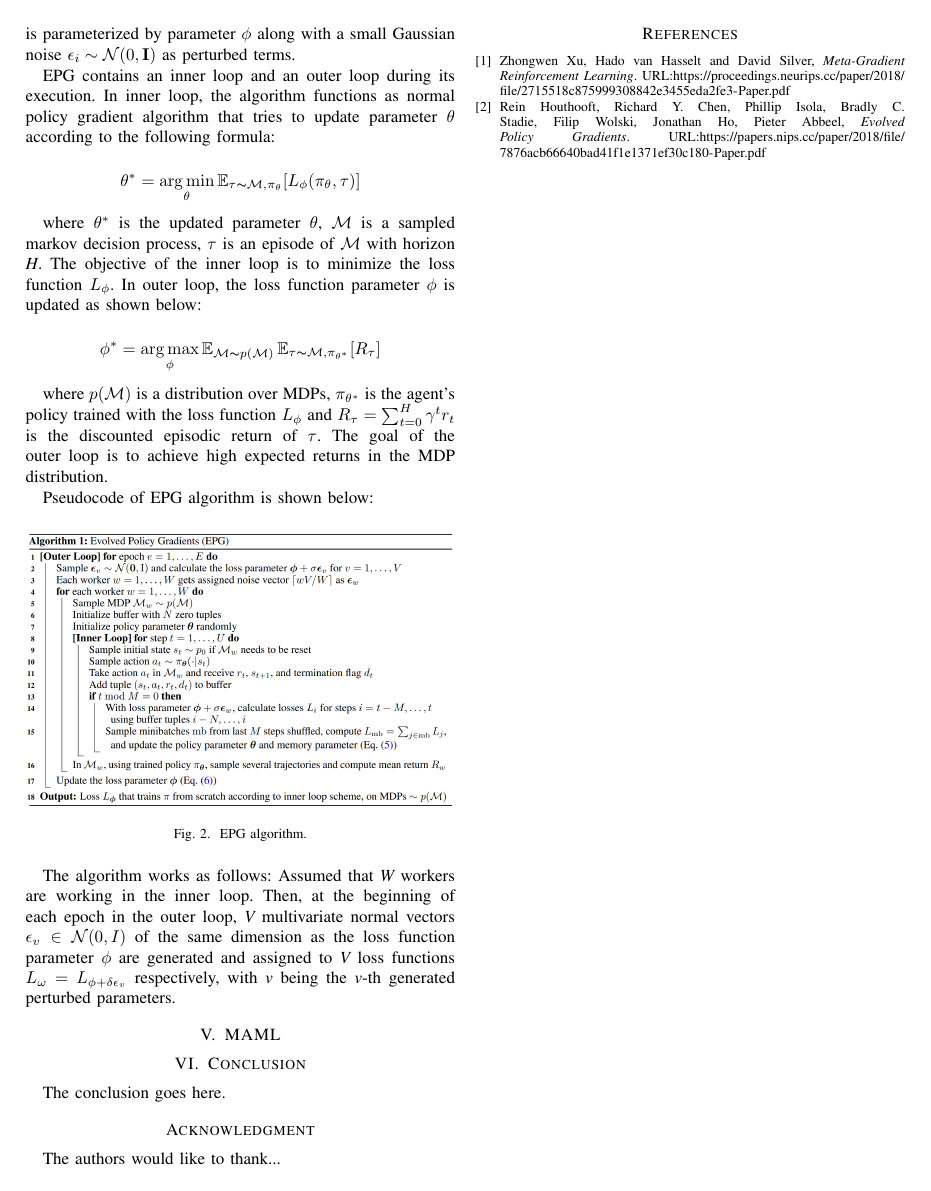
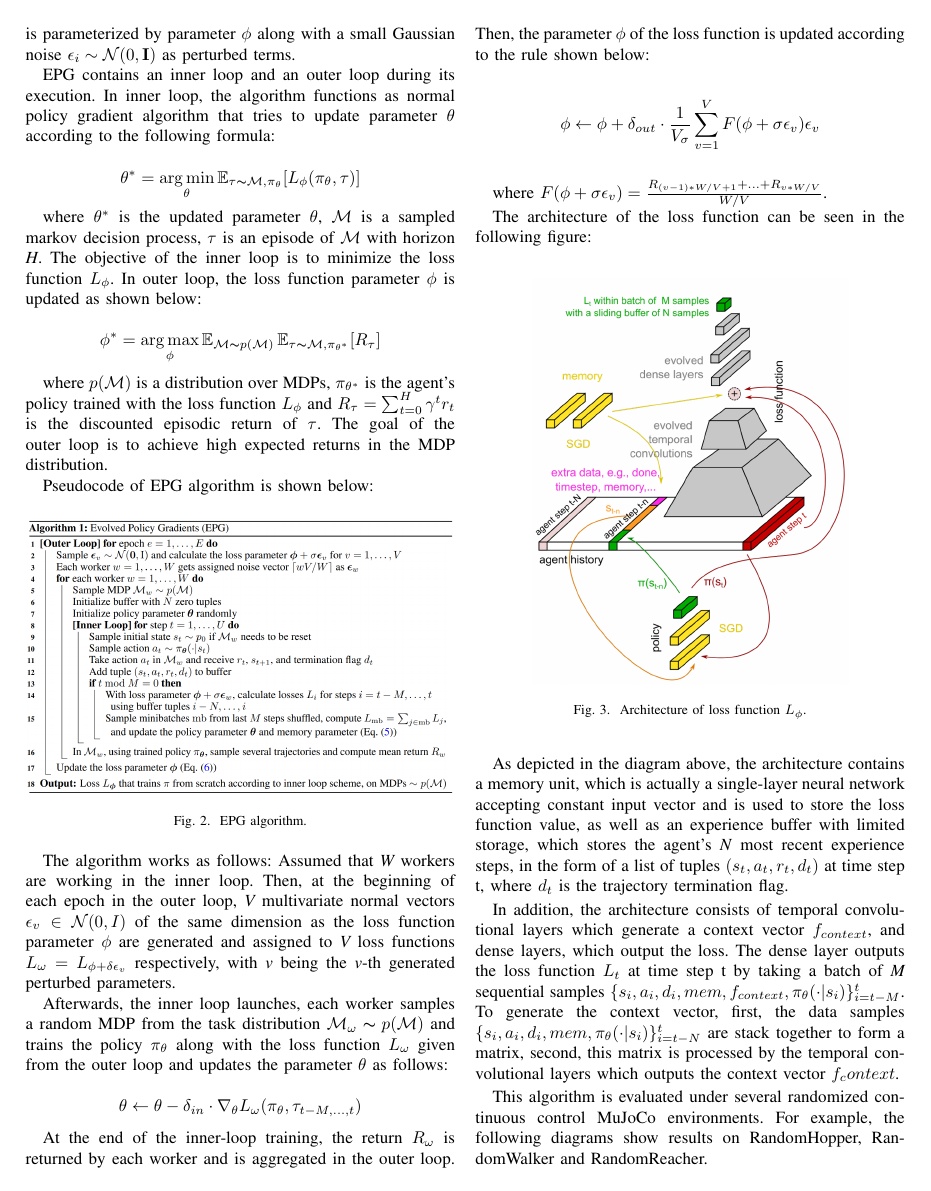
Before and after one commit to wwMark/Meta-Reinforcement-Learning, a LaTeX paper (main.tex, which reads evolved-policy-gradient.tex): page 2 of 2 before the commit and page 2 of 3 after it. Compiled offline with pdfLaTeX.

Commit message:
finished epg

```diff
--- a/evolved-policy-gradient.tex
+++ b/evolved-policy-gradient.tex
@@ -22,3 +22,33 @@ Pseudocode of EPG algorithm is shown below:
 
 \par
 The algorithm works as follows: Assumed that $\textit{W}$ workers are working in the inner loop. Then, at the beginning of each epoch in the outer loop, $\textit{V}$ multivariate normal vectors $\epsilon_v \in \mathcal{N}(0,I)$ of the same dimension as the loss function parameter $\phi$ are generated and assigned to $\textit{V}$ loss functions $L_\omega = L_{\phi+\delta\epsilon_v}$ respectively, with $\textit{v}$ being the $\textit{v}$-th generated perturbed parameters.
+
+\par
+Afterwards, the inner loop launches, each worker samples a random MDP from the task distribution $\mathcal{M}_\omega\thicksim p(\mathcal{M})$ and trains the policy $\pi_\theta$ along with the loss function $L_\omega$ given from the outer loop and updates the parameter $\theta$ as follows:
+
+\[\theta\gets\theta - \delta_{in}\cdot\nabla_\theta L_\omega(\pi_\theta,\tau_{t-M,...,t})\]
+
+\par
+At the end of the inner-loop training, the return $R_\omega$ is returned by each worker and is aggregated in the outer loop. Then, the parameter $\phi$ of the loss function is updated according to the rule shown below:
+
+\[\phi\gets\phi+\delta_{out}\cdot\frac{1}{V_\sigma}\sum_{v=1}^{V}F(\phi+\sigma\epsilon_v)\epsilon_v\]
+
+where $F(\phi+\sigma\epsilon_v) = \frac{R_{(v-1)*W/V+1}+...+R_{v*W/V}}{W/V}$.
+
+\par
+The architecture of the loss function can be seen in the following figure:
+\begin{figure}[H]
+	\includegraphics[scale=0.5]{loss-architecture.png}
+	\centering
+	\caption{Architecture of loss function $L_\phi$.}
+	\label{loss-architecture}
+\end{figure}
+
+\par
+As depicted in the diagram above, the architecture contains a memory unit, which is actually a single-layer neural network accepting constant input vector and is used to store the loss function value, as well as an experience buffer with limited storage, which stores the agent's \textit{N} most recent experience steps, in the form of a list of tuples $(s_t,a_t,r_t,d_t)$ at time step t, where \textit{$d_t$} is the trajectory termination flag.
+
+\par
+In addition, the architecture consists of temporal convolutional layers which generate a context vector $f_{context}$, and dense layers, which output the loss. The dense layer outputs the loss function \textit{$L_t$} at time step t by taking a batch of \textit{M} sequential samples $\{{s_i,a_i,d_i},mem,f_{context},\pi_\theta(\cdot|s_i)\}^t_{i=t-M}$. To generate the context vector, first, the data samples $\{{s_i,a_i,d_i},mem,\pi_\theta(\cdot|s_i)\}^t_{i=t-N}$ are stack together to form a matrix, second, this matrix is processed by the temporal convolutional layers which outputs the context vector $f_context$.
+
+\par
+This algorithm is evaluated under several randomized continuous control MuJoCo environments. For example, the following diagrams show results on RandomHopper, RandomWalker and RandomReacher.
@@ -24,0 +59,2 @@ The algorithm works as follows: Assumed that $\textit{W}$ workers are working in
+	\label{hopper}
+\end{figure}
@@ -24,0 +65,2 @@ The algorithm works as follows: Assumed that $\textit{W}$ workers are working in
+	\label{walker}
+\end{figure}
```
Also changed, not shown: abstract.tex (+1 -1 lines), hopper.png (added), loss-architecture.png (added), main.pdf, reacher.png (added), walker.png (added), evolved-policy-gradient.tex (14 more changed lines).
